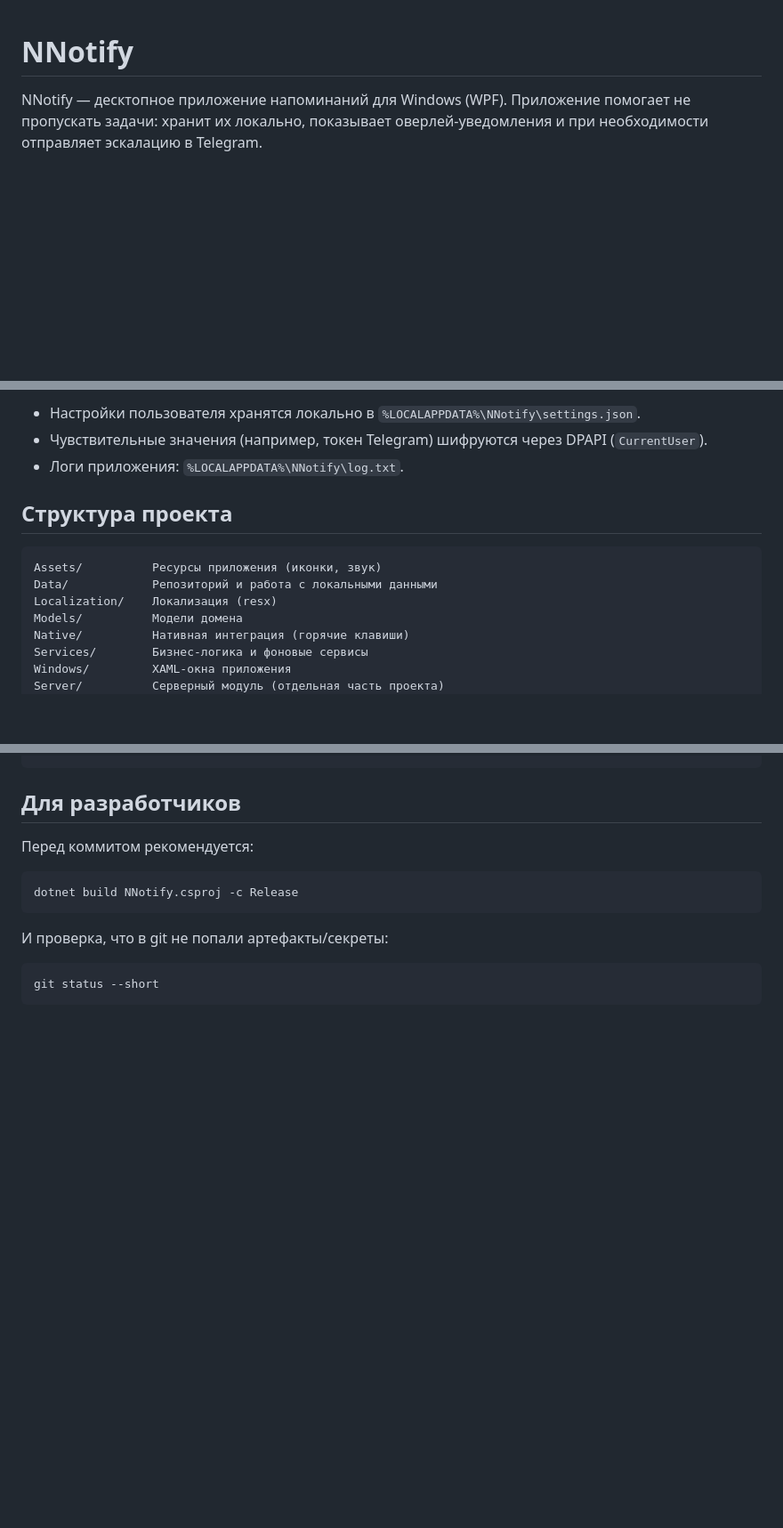
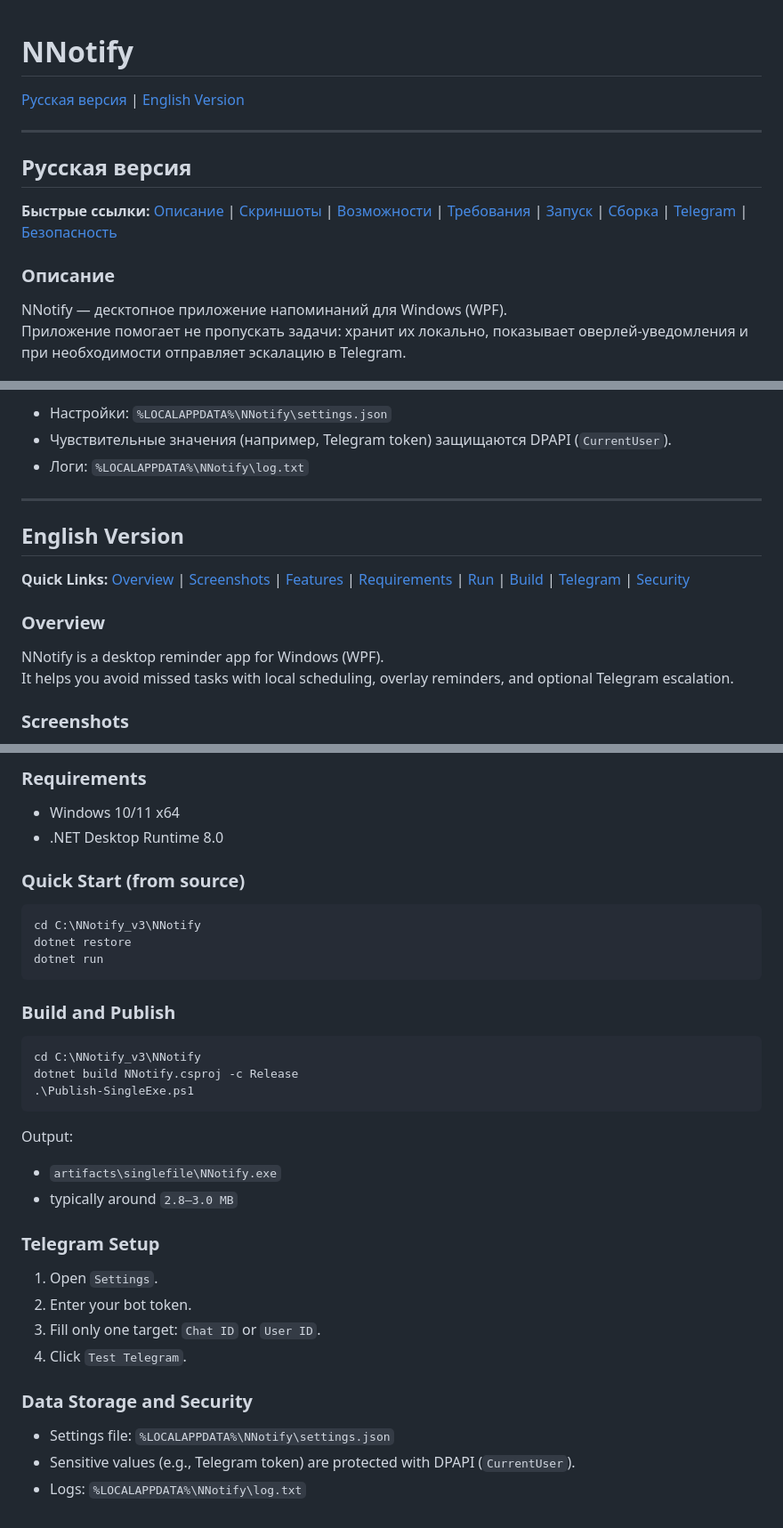
Before and after one commit to Job1Nikita/NNotify, a Markdown page: README.md, 3 parts joined by grey strips. Shown at 89% size. GitHub-like rendering; blank space fills up the shorter version.

Commit message:
Improve README with RU/EN navigation and section anchors

````diff
--- a/README.md
+++ b/README.md
@@ -1,4 +1,17 @@
 # NNotify
+
+[Русская версия](#ru) | [English Version](#en)
+
+---
+
+<a id="ru"></a>
+## Русская версия
+
+**Быстрые ссылки:**
+[Описание](#ru-overview) | [Скриншоты](#ru-screenshots) | [Возможности](#ru-features) | [Требования](#ru-requirements) | [Запуск](#ru-run) | [Сборка](#ru-build) | [Telegram](#ru-telegram) | [Безопасность](#ru-security)
+
+<a id="ru-overview"></a>
+### Описание
 
 NNotify — десктопное приложение напоминаний для Windows (WPF).
 Приложение помогает не пропускать задачи: хранит их локально, показывает оверлей-уведомления и при необходимости отправляет эскалацию в Telegram.
@@ -76,16 +81,22 @@ cd C:\NNotify_v3\NNotify
 
-- Настройки пользователя хранятся локально в `%LOCALAPPDATA%\NNotify\settings.json`.
-- Чувствительные значения (например, токен Telegram) шифруются через DPAPI (`CurrentUser`).
-- Логи приложения: `%LOCALAPPDATA%\NNotify\log.txt`.
+- Настройки: `%LOCALAPPDATA%\NNotify\settings.json`
+- Чувствительные значения (например, Telegram token) защищаются DPAPI (`CurrentUser`).
+- Логи: `%LOCALAPPDATA%\NNotify\log.txt`
 
-## Структура проекта
+---
 
-```text
-Assets/          Ресурсы приложения (иконки, звук)
-Data/            Репозиторий и работа с локальными данными
-Localization/    Локализация (resx)
-Models/          Модели домена
-Native/          Нативная интеграция (горячие клавиши)
-Services/        Бизнес-логика и фоновые сервисы
-Windows/         XAML-окна приложения
-Server/          Серверный модуль (отдельная часть проекта)
+<a id="en"></a>
+## English Version
+
+**Quick Links:**
+[Overview](#en-overview) | [Screenshots](#en-screenshots) | [Features](#en-features) | [Requirements](#en-requirements) | [Run](#en-run) | [Build](#en-build) | [Telegram](#en-telegram) | [Security](#en-security)
+
+<a id="en-overview"></a>
+### Overview
+
+NNotify is a desktop reminder app for Windows (WPF).
+It helps you avoid missed tasks with local scheduling, overlay reminders, and optional Telegram escalation.
+
+<a id="en-screenshots"></a>
+### Screenshots
+
@@ -92,15 +124,42 @@ Server/          Серверный модуль (отдельная часть
+<a id="en-requirements"></a>
+### Requirements
+
+- Windows 10/11 x64
+- .NET Desktop Runtime 8.0
+
+<a id="en-run"></a>
+### Quick Start (from source)
+
+```powershell
+cd C:\NNotify_v3\NNotify
+dotnet restore
+dotnet run
 ```
 
-## Для разработчиков
-
-Перед коммитом рекомендуется:
+<a id="en-build"></a>
+### Build and Publish
 
 ```powershell
+cd C:\NNotify_v3\NNotify
 dotnet build NNotify.csproj -c Release
+.\Publish-SingleExe.ps1
 ```
 
-И проверка, что в git не попали артефакты/секреты:
+Output:
+- `artifacts\singlefile\NNotify.exe`
+- typically around `2.8–3.0 MB`
 
-```powershell
-git status --short
-```
+<a id="en-telegram"></a>
+### Telegram Setup
+
+1. Open `Settings`.
+2. Enter your bot token.
+3. Fill only one target: `Chat ID` or `User ID`.
+4. Click `Test Telegram`.
+
+<a id="en-security"></a>
+### Data Storage and Security
+
+- Settings file: `%LOCALAPPDATA%\NNotify\settings.json`
+- Sensitive values (e.g., Telegram token) are protected with DPAPI (`CurrentUser`).
+- Logs: `%LOCALAPPDATA%\NNotify\log.txt`
````
Also changed, not shown: other parts of README.md (+44 -31 lines).
